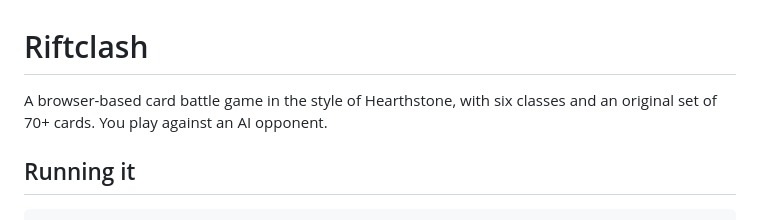
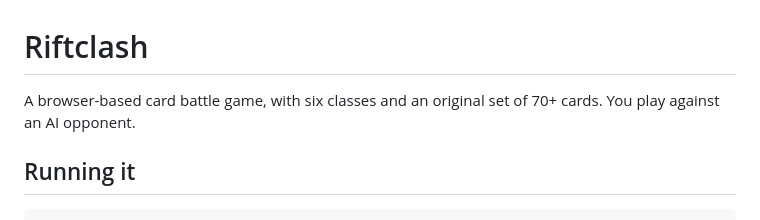
Before and after one commit to LikeLikeAteMyShield/Riftclash, a Markdown page: README.md, the part around the change. GitHub-like rendering.

```diff
--- a/README.md
+++ b/README.md
@@ -1,6 +1,6 @@
 # Riftclash
 
-A browser-based card battle game in the style of Hearthstone, with six classes and an original set of 70+ cards. You play against an AI opponent.
+A browser-based card battle game, with six classes and an original set of 70+ cards. You play against an AI opponent.
 
 ## Running it
 
```
